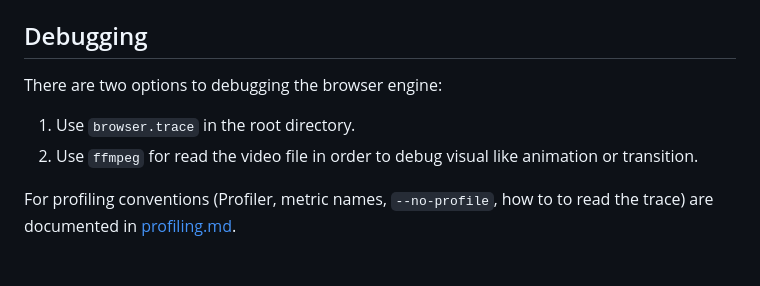
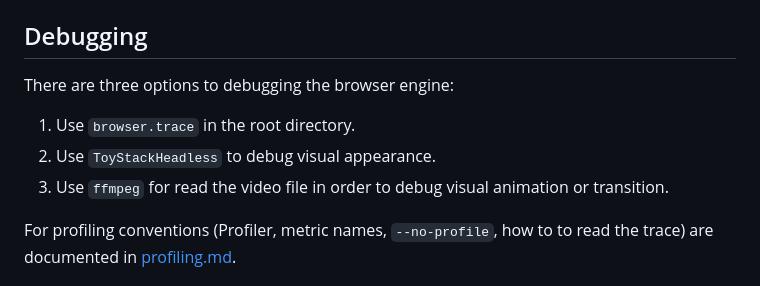
Before and after one commit to kresnasatya/ToyStack, a Markdown page: AGENTS.md, the part around the change. Drawn GitHub-style.

Commit message:
docs: put ToyStackHeadless as a way to debug visual appearance.

```diff
--- a/AGENTS.md
+++ b/AGENTS.md
@@ -49,10 +49,11 @@ For multi-file changes, group the diffs by file and include the file path before
 
 ## Debugging
 
-There are two options to debugging the browser engine:
+There are three options to debugging the browser engine:
 
 1. Use `browser.trace` in the root directory.
-2. Use `ffmpeg` for read the video file  in order to debug visual like animation or transition.
+2. Use `ToyStackHeadless` to debug visual appearance.
+2. Use `ffmpeg` for read the video file in order to debug visual animation or transition.
 
 For profiling conventions (Profiler, metric names, `--no-profile`, how to to read the trace) are documented in [profiling.md](./profiling.md).
 
```
